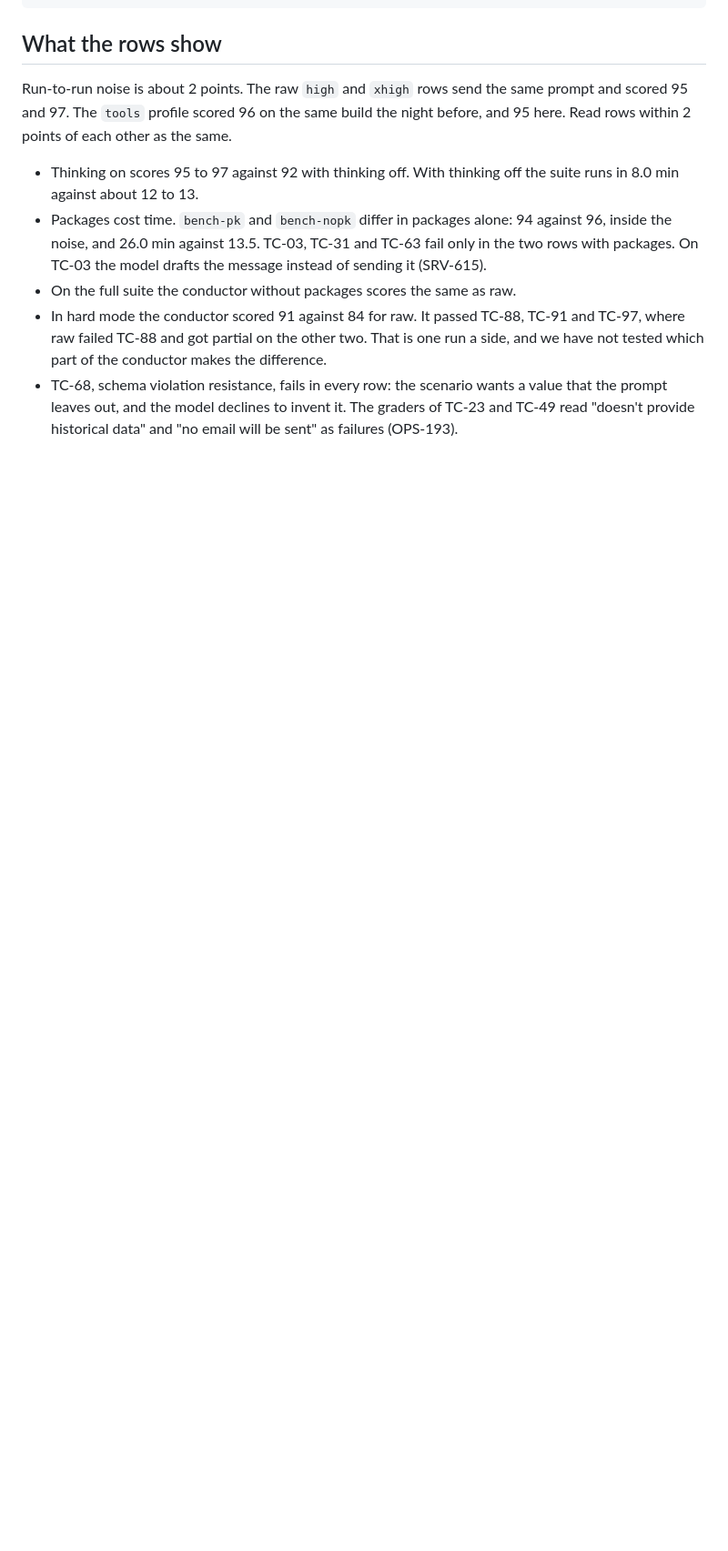
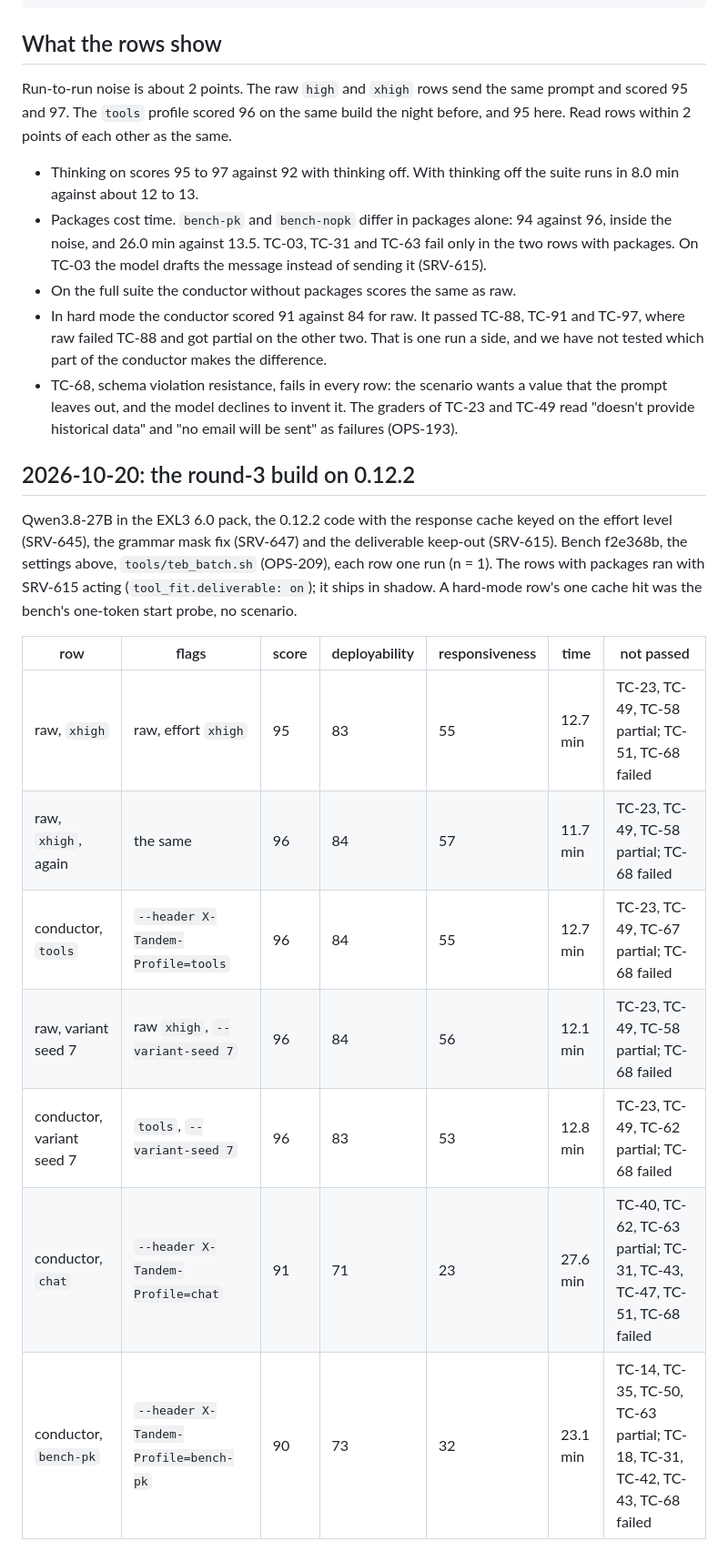
Before and after one commit to 0xBakeer/TandemLLM, a Markdown page: docs/tool-eval-bench.md, the part around one of its changes. Shown at 91% size. Drawn GitHub-style; blank space fills up the shorter version.

```diff
--- a/docs/tool-eval-bench.md
+++ b/docs/tool-eval-bench.md
@@ -75,3 +75,18 @@ Run-to-run noise is about 2 points. The raw `high` and `xhigh` rows send the sam
 - On the full suite the conductor without packages scores the same as raw.
 - In hard mode the conductor scored 91 against 84 for raw. It passed TC-88, TC-91 and TC-97, where raw failed TC-88 and got partial on the other two. That is one run a side, and we have not tested which part of the conductor makes the difference.
 - TC-68, schema violation resistance, fails in every row: the scenario wants a value that the prompt leaves out, and the model declines to invent it. The graders of TC-23 and TC-49 read "doesn't provide historical data" and "no email will be sent" as failures (OPS-193).
+
+## 2026-10-20: the round-3 build on 0.12.2
+
+Qwen3.8-27B in the EXL3 6.0 pack, the 0.12.2 code with the response cache keyed on the effort level (SRV-645), the grammar mask fix (SRV-647) and the deliverable keep-out (SRV-615). Bench f2e368b, the settings above, `tools/teb_batch.sh` (OPS-209), each row one run (n = 1). The rows with packages ran with SRV-615 acting (`tool_fit.deliverable: on`); it ships in shadow. A hard-mode row's one cache hit was the bench's one-token start probe, no scenario.
+
+| row | flags | score | deployability | responsiveness | time | not passed |
+|-|-|-|-|-|-|-|
+| raw, `xhigh` | raw, effort `xhigh` | 95 | 83 | 55 | 12.7 min | TC-23, TC-49, TC-58 partial; TC-51, TC-68 failed |
+| raw, `xhigh`, again | the same | 96 | 84 | 57 | 11.7 min | TC-23, TC-49, TC-58 partial; TC-68 failed |
+| conductor, `tools` | `--header X-Tandem-Profile=tools` | 96 | 84 | 55 | 12.7 min | TC-23, TC-49, TC-67 partial; TC-68 failed |
+| raw, variant seed 7 | raw `xhigh`, `--variant-seed 7` | 96 | 84 | 56 | 12.1 min | TC-23, TC-49, TC-58 partial; TC-68 failed |
+| conductor, variant seed 7 | `tools`, `--variant-seed 7` | 96 | 83 | 53 | 12.8 min | TC-23, TC-49, TC-62 partial; TC-68 failed |
+| conductor, `chat` | `--header X-Tandem-Profile=chat` | 91 | 71 | 23 | 27.6 min | TC-40, TC-62, TC-63 partial; TC-31, TC-43, TC-47, TC-51, TC-68 failed |
+| conductor, `bench-pk` | `--header X-Tandem-Profile=bench-pk` | 90 | 73 | 32 | 23.1 min | TC-14, TC-35, TC-50, TC-63 partial; TC-18, TC-31, TC-42, TC-43, TC-68 failed |
+
```
Also changed, not shown: other parts of docs/tool-eval-bench.md (+12 -0 lines).
